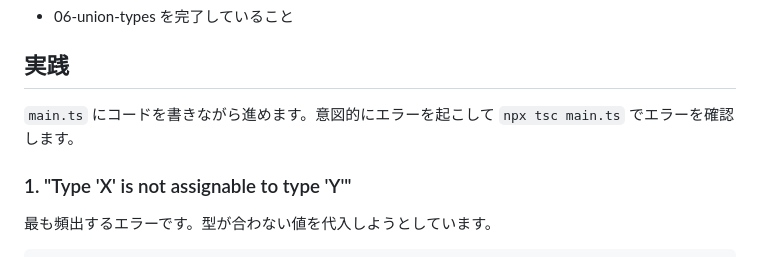
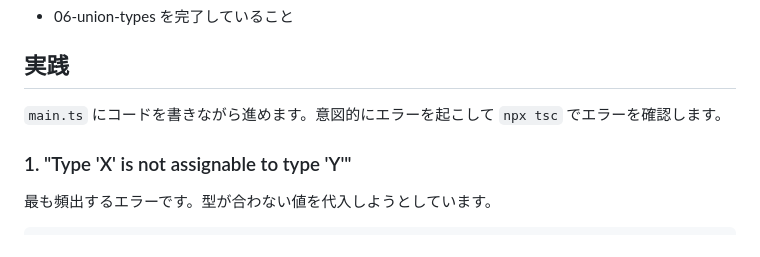
Before and after one commit to blue32a/dev-onboarding, a Markdown page: typescript/08-errors/README.md, the part around the change. GitHub-like rendering.

Commit message:
fix: npx tsc main.ts がTS5112エラーになる問題を修正
各ステップにtsconfig.jsonを配置したことで、ファイルを直接指定した
npx tsc main.ts がTS5112エラーになる。引数なしのnpx tscに変更し、
ローカルのtsconfig.jsonを参照してコンパイルするようにした。

```diff
--- a/typescript/08-errors/README.md
+++ b/typescript/08-errors/README.md
@@ -11,7 +11,7 @@
 
 ## 実践
 
-`main.ts` にコードを書きながら進めます。意図的にエラーを起こして `npx tsc main.ts` でエラーを確認します。
+`main.ts` にコードを書きながら進めます。意図的にエラーを起こして `npx tsc` でエラーを確認します。
 
 ### 1. "Type 'X' is not assignable to type 'Y'"
 
```
